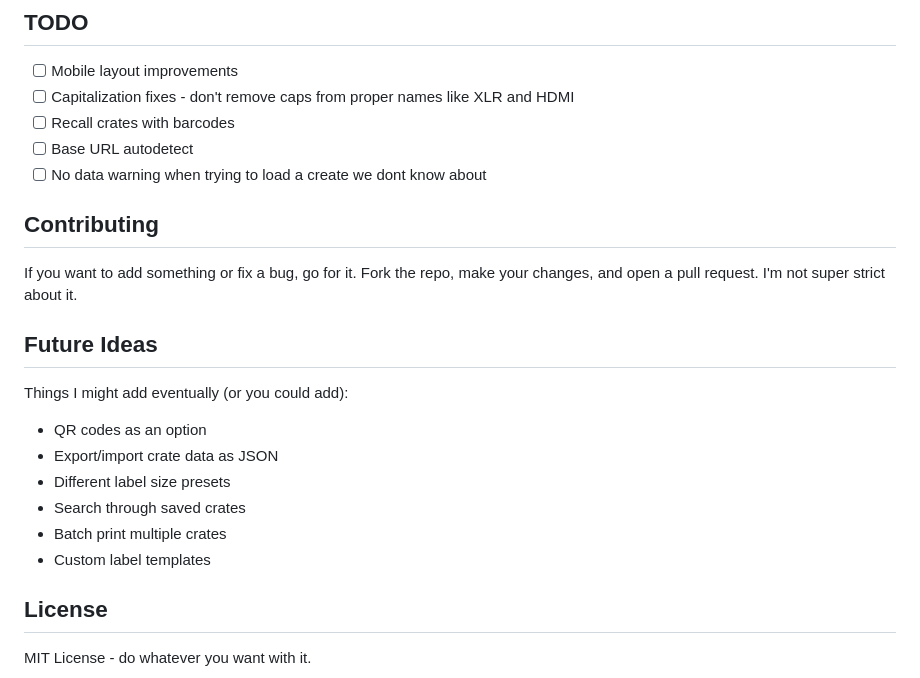
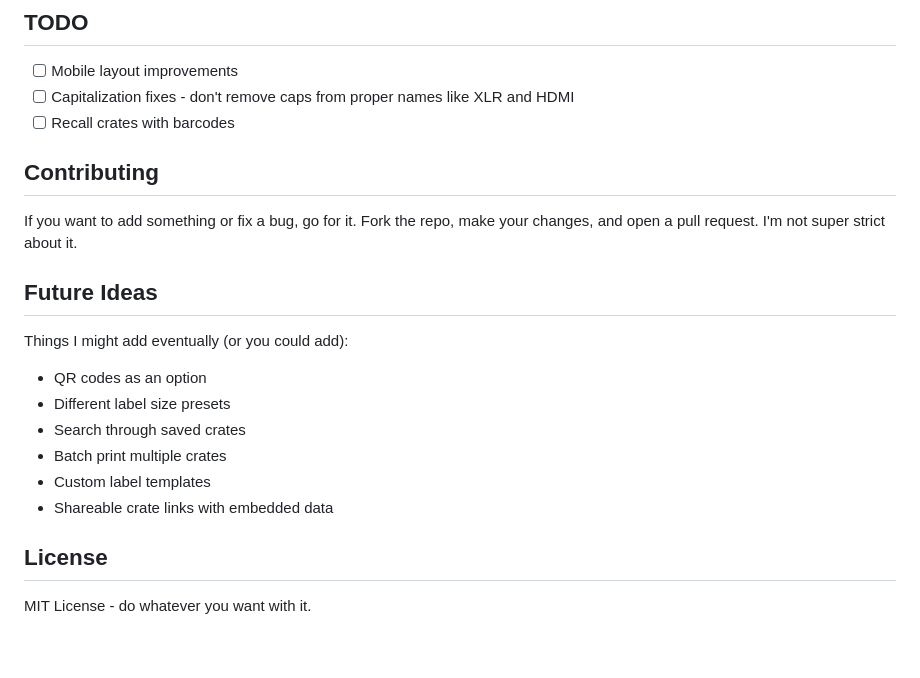
Before and after one commit to CaelanBorowiec/Crate-Labeler, a Markdown page: README.md, the part around one of its changes. GitHub-like rendering; blank space fills up the shorter version.

```diff
--- a/README.md
+++ b/README.md
@@ -162,8 +180,6 @@ The app uses Code 128 by default. To switch to Code 39, change the font in `asse
 - [ ] Mobile layout improvements
 - [ ] Capitalization fixes - don't remove caps from proper names like XLR and HDMI
 - [ ] Recall crates with barcodes
-- [ ] Base URL autodetect
-- [ ] No data warning when trying to load a create we dont know about
 
 ## Contributing
 
@@ -174,11 +190,11 @@ If you want to add something or fix a bug, go for it. Fork the repo, make your c
 Things I might add eventually (or you could add):
 
 - QR codes as an option
-- Export/import crate data as JSON
 - Different label size presets
 - Search through saved crates
 - Batch print multiple crates
 - Custom label templates
+- Shareable crate links with embedded data
 
 ## License
 
```
Also changed, not shown: other parts of README.md (+22 -4 lines).
